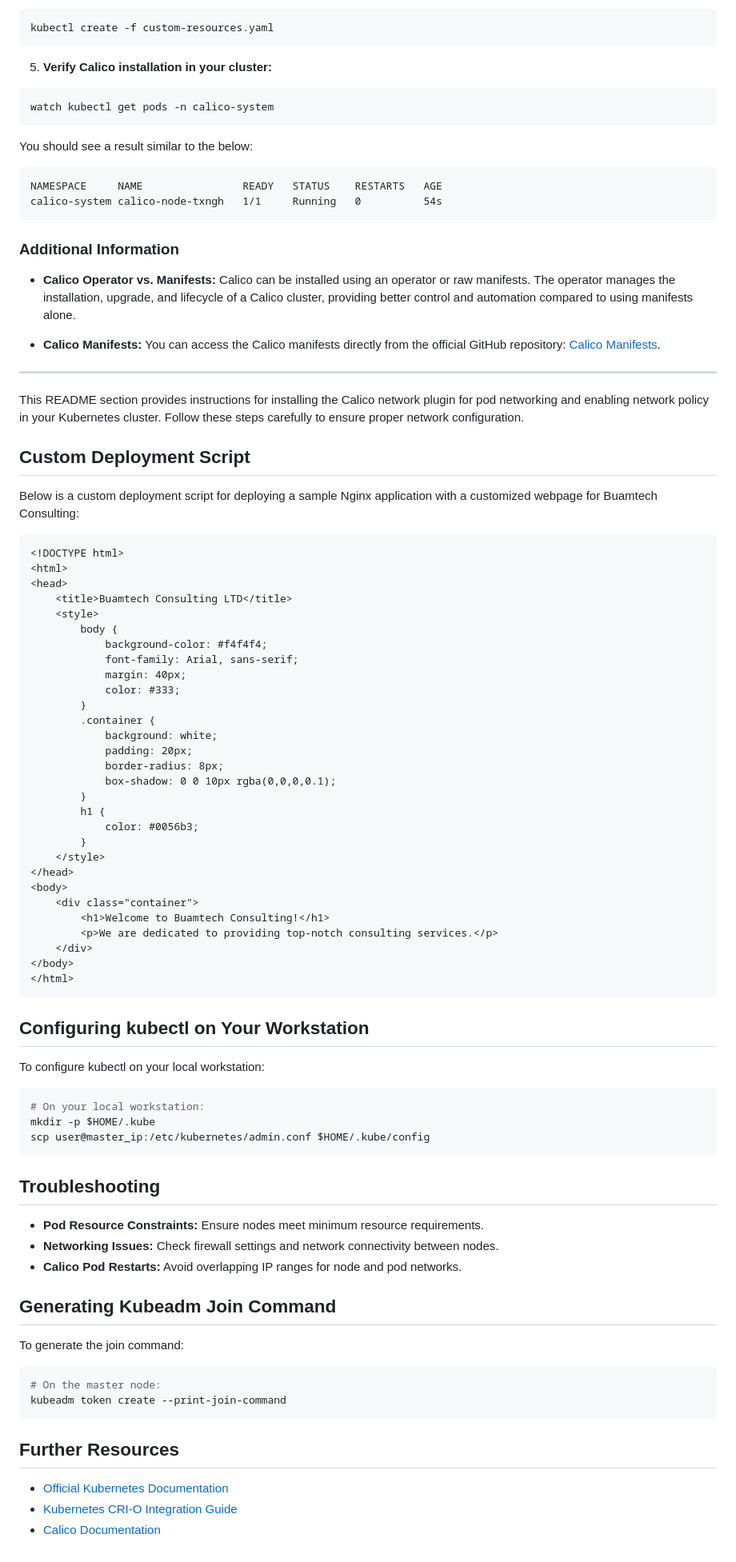
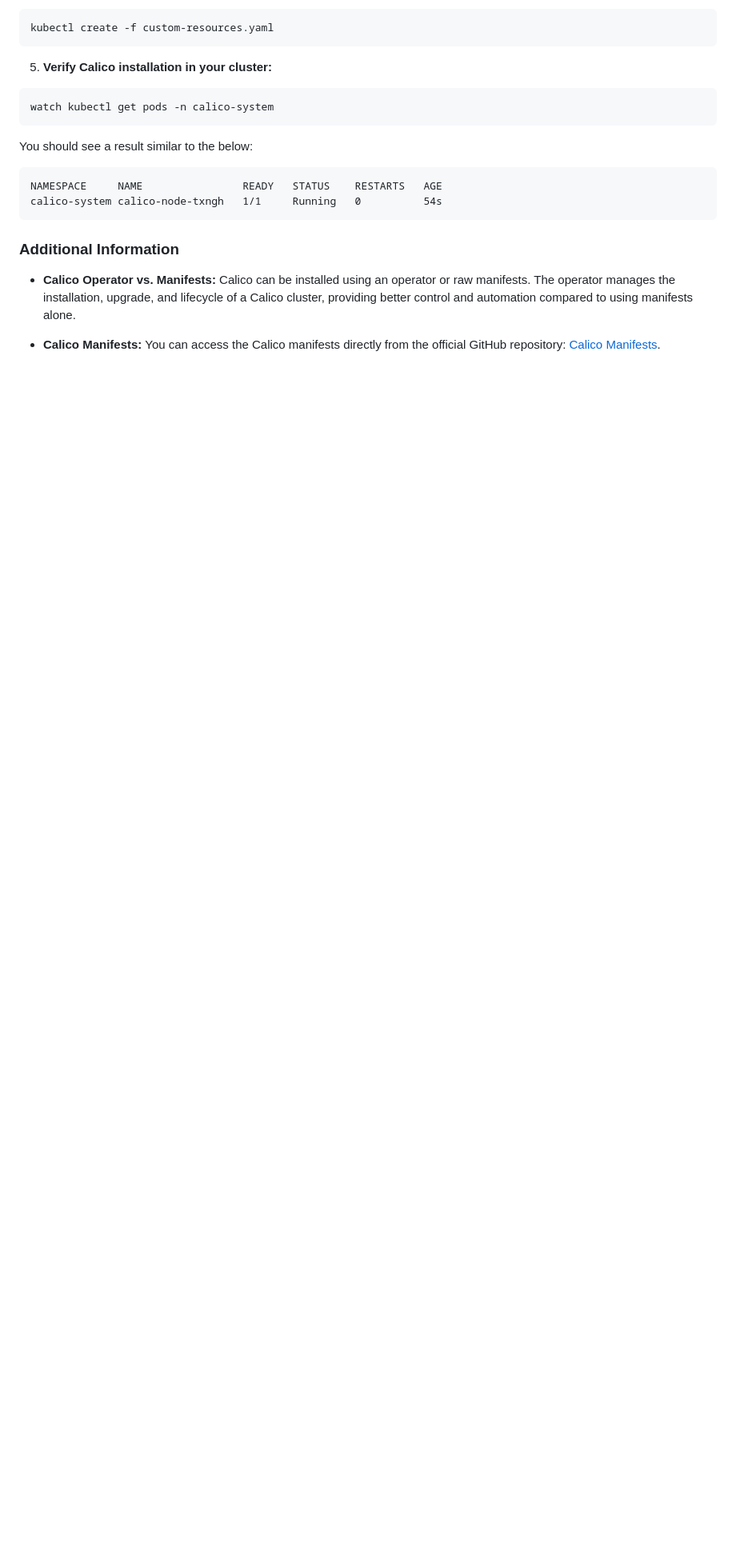
Before and after one commit to abrifuh6/k8s-home-lab, a Markdown page: README.md, the part around the change. Shown: that part at 80% size. GitHub-like rendering; blank space fills up the shorter version.

````diff
--- a/README.md
+++ b/README.md
@@ -448,74 +448,3 @@ calico-system calico-node-txngh   1/1     Running   0          54s
 - **Calico Operator vs. Manifests:** Calico can be installed using an operator or raw manifests. The operator manages the installation, upgrade, and lifecycle of a Calico cluster, providing better control and automation compared to using manifests alone.
 
 - **Calico Manifests:** You can access the Calico manifests directly from the official GitHub repository: [Calico Manifests](https://github.com/projectcalico/calico/tree/v3.27.3/manifests).
-
----
-
-This README section provides instructions for installing the Calico network plugin for pod networking and enabling network policy in your Kubernetes cluster. Follow these steps carefully to ensure proper network configuration.
-
-## Custom Deployment Script
-
-Below is a custom deployment script for deploying a sample Nginx application with a customized webpage for Buamtech Consulting:
-
-```html
-<!DOCTYPE html>
-<html>
-<head>
-    <title>Buamtech Consulting LTD</title>
-    <style>
-        body {
-            background-color: #f4f4f4;
-            font-family: Arial, sans-serif;
-            margin: 40px;
-            color: #333;
-        }
-        .container {
-            background: white;
-            padding: 20px;
-            border-radius: 8px;
-            box-shadow: 0 0 10px rgba(0,0,0,0.1);
-        }
-        h1 {
-            color: #0056b3;
-        }
-    </style>
-</head>
-<body>
-    <div class="container">
-        <h1>Welcome to Buamtech Consulting!</h1>
-        <p>We are dedicated to providing top-notch consulting services.</p>
-    </div>
-</body>
-</html>
-```
-
-## Configuring kubectl on Your Workstation
-
-To configure kubectl on your local workstation:
-
-```bash
-# On your local workstation:
-mkdir -p $HOME/.kube
-scp user@master_ip:/etc/kubernetes/admin.conf $HOME/.kube/config
-```
-
-## Troubleshooting
-
-- **Pod Resource Constraints:** Ensure nodes meet minimum resource requirements.
-- **Networking Issues:** Check firewall settings and network connectivity between nodes.
-- **Calico Pod Restarts:** Avoid overlapping IP ranges for node and pod networks.
-
-## Generating Kubeadm Join Command
-
-To generate the join command:
-
-```bash
-# On the master node:
-kubeadm token create --print-join-command
-```
-
-## Further Resources
-
-- [Official Kubernetes Documentation](https://kubernetes.io/docs/)
-- [Kubernetes CRI-O Integration Guide](https://cri-o.io/documentation/kubelet/)
-- [Calico Documentation](https://docs.projectcalico.org/)
````
